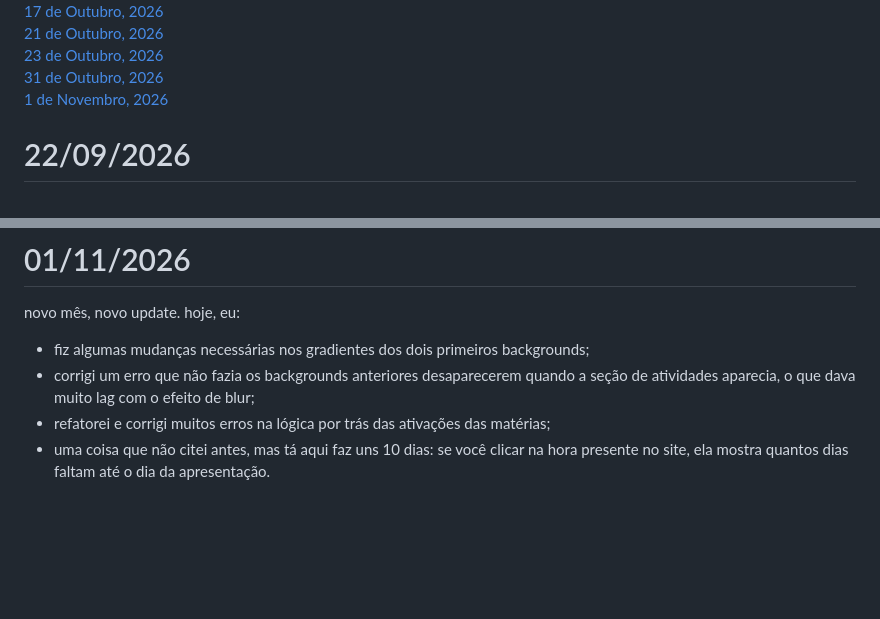
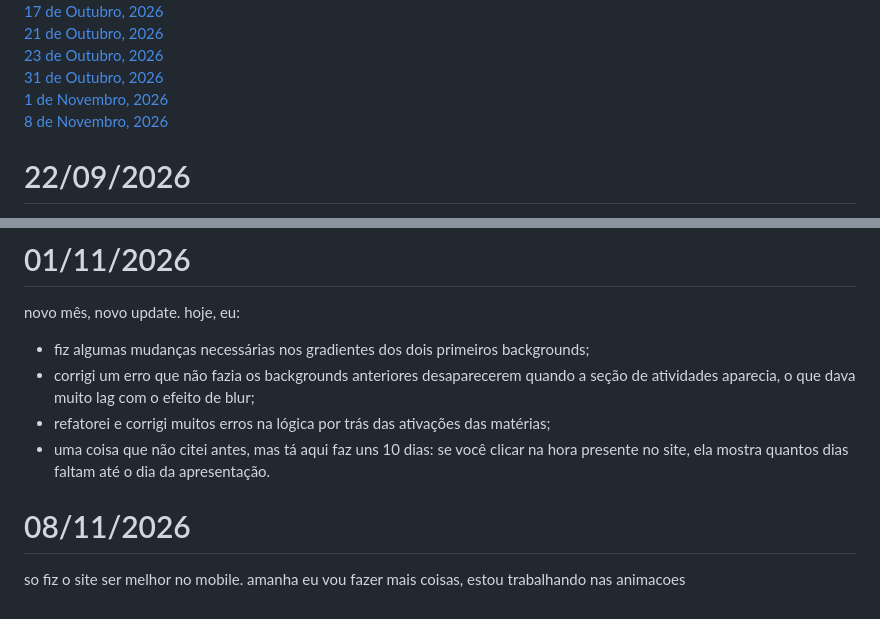
Before and after one commit to yusougluttonyif/PortfolioSesiSegundoAno, a Markdown page: README.md, 2 parts joined by grey strips. GitHub-like rendering; blank space fills up the shorter version.

```diff
--- a/README.md
+++ b/README.md
@@ -17,7 +17,8 @@ meu portfolio do segundo ano!
 [21 de Outubro, 2026](#21102026)\
 [23 de Outubro, 2026](#23102026)\
 [31 de Outubro, 2026](#31102026)\
-[1 de Novembro, 2026](#01112026)
+[1 de Novembro, 2026](#01112026)\
+[8 de Novembro, 2026](#08112026)
 
 # <a>22/09/2026</a>
 o dia da publicação dessa repo. veja, eu ainda não terminei ainda - afinal, faltam uns 2 meses até o dia da apresentação. porem, como é de costume da minha sala, eu vou dar minha alma no portfolio por razão nenhuma.
@@ -141,3 +142,6 @@ hoje, eu:
 - corrigi um erro que não fazia os backgrounds anteriores desaparecerem quando a seção de atividades aparecia, o que dava muito lag com o efeito de blur;
 - refatorei e corrigi muitos erros na lógica por trás das ativações das matérias;
 - uma coisa que não citei antes, mas tá aqui faz uns 10 dias: se você clicar na hora presente no site, ela mostra quantos dias faltam até o dia da apresentação.
+
+# <a>08/11/2026</a>
+so fiz o site ser melhor no mobile. amanha eu vou fazer mais coisas, estou trabalhando nas animacoes
```
